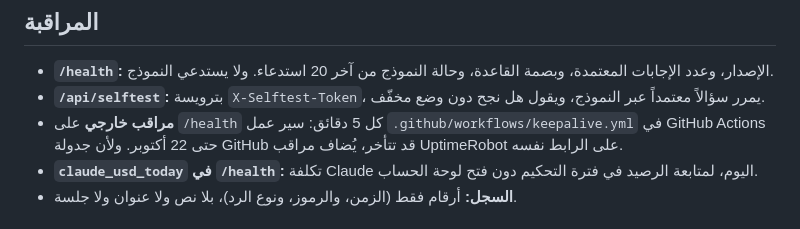
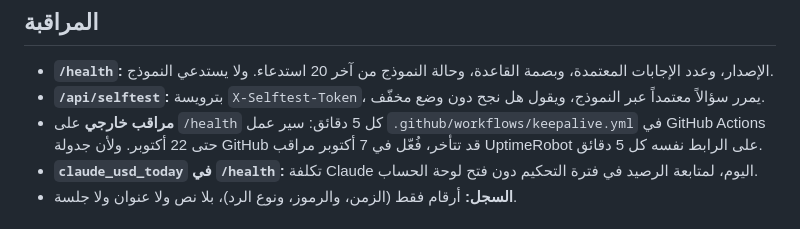
Before and after one commit to ferashossan-sudo/islamic-hackathon, a Markdown page: OPERATIONS.md, the part around the change. Drawn GitHub-style.

Commit message:
OPERATIONS.md: the UptimeRobot monitor on /health is active (every 5 minutes)
Co-Authored-By: Claude Opus 5.5 <noreply@anthropic.com>

```diff
--- a/OPERATIONS.md
+++ b/OPERATIONS.md
@@ -24,7 +24,7 @@
 
 - **`/health`:** الإصدار، وعدد الإجابات المعتمدة، وبصمة القاعدة، وحالة النموذج من آخر 20 استدعاء. ولا يستدعي النموذج.
 - **`/api/selftest`:** بترويسة `X-Selftest-Token`، يمرر سؤالاً معتمداً عبر النموذج، ويقول هل نجح دون وضع مخفّف.
-- **مراقب خارجي** على `/health` كل 5 دقائق: سير عمل `.github/workflows/keepalive.yml` في GitHub Actions حتى 22 أكتوبر. ولأن جدولة GitHub قد تتأخر، يُضاف مراقب UptimeRobot على الرابط نفسه.
+- **مراقب خارجي** على `/health` كل 5 دقائق: سير عمل `.github/workflows/keepalive.yml` في GitHub Actions حتى 22 أكتوبر. ولأن جدولة GitHub قد تتأخر، فُعّل في 7 أكتوبر مراقب UptimeRobot على الرابط نفسه كل 5 دقائق.
 - **`claude_usd_today` في `/health`:** تكلفة Claude اليوم، لمتابعة الرصيد في فترة التحكيم دون فتح لوحة الحساب.
 - **السجل:** أرقام فقط (الزمن، والرموز، ونوع الرد)، بلا نص ولا عنوان ولا جلسة.
 
```
